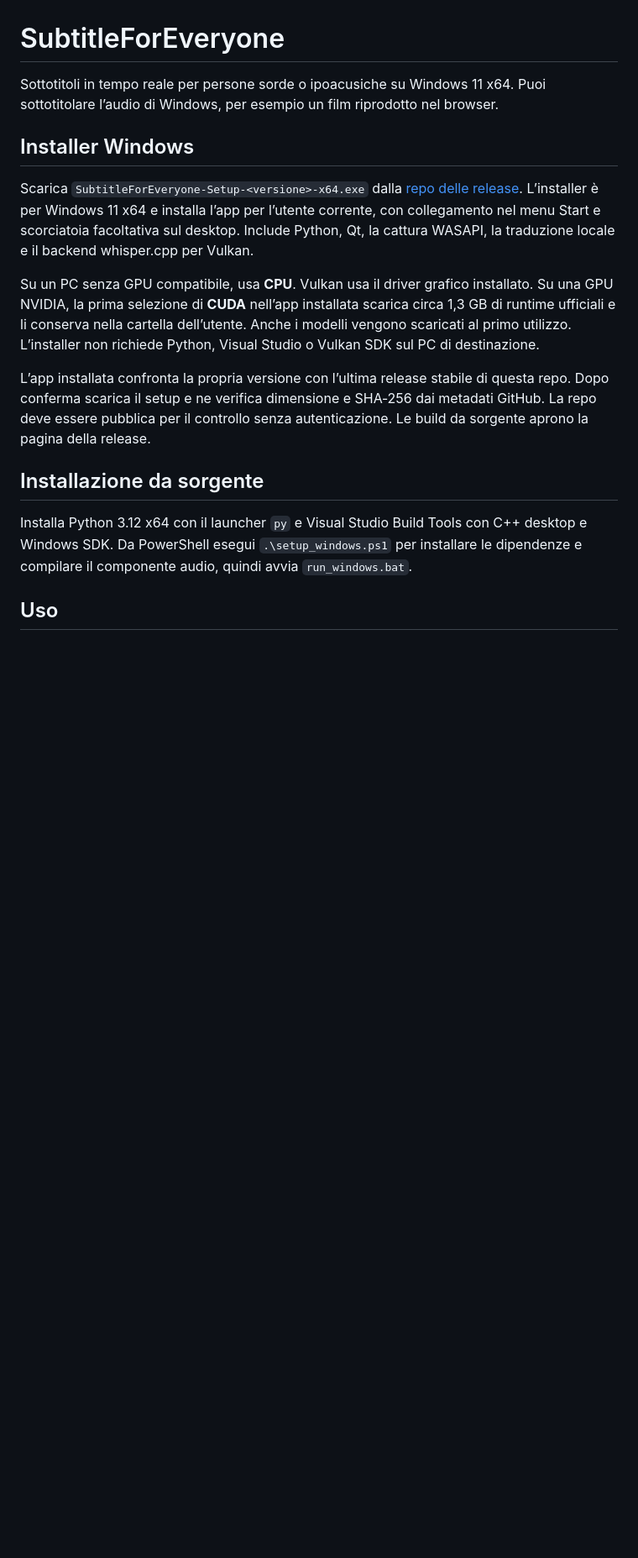
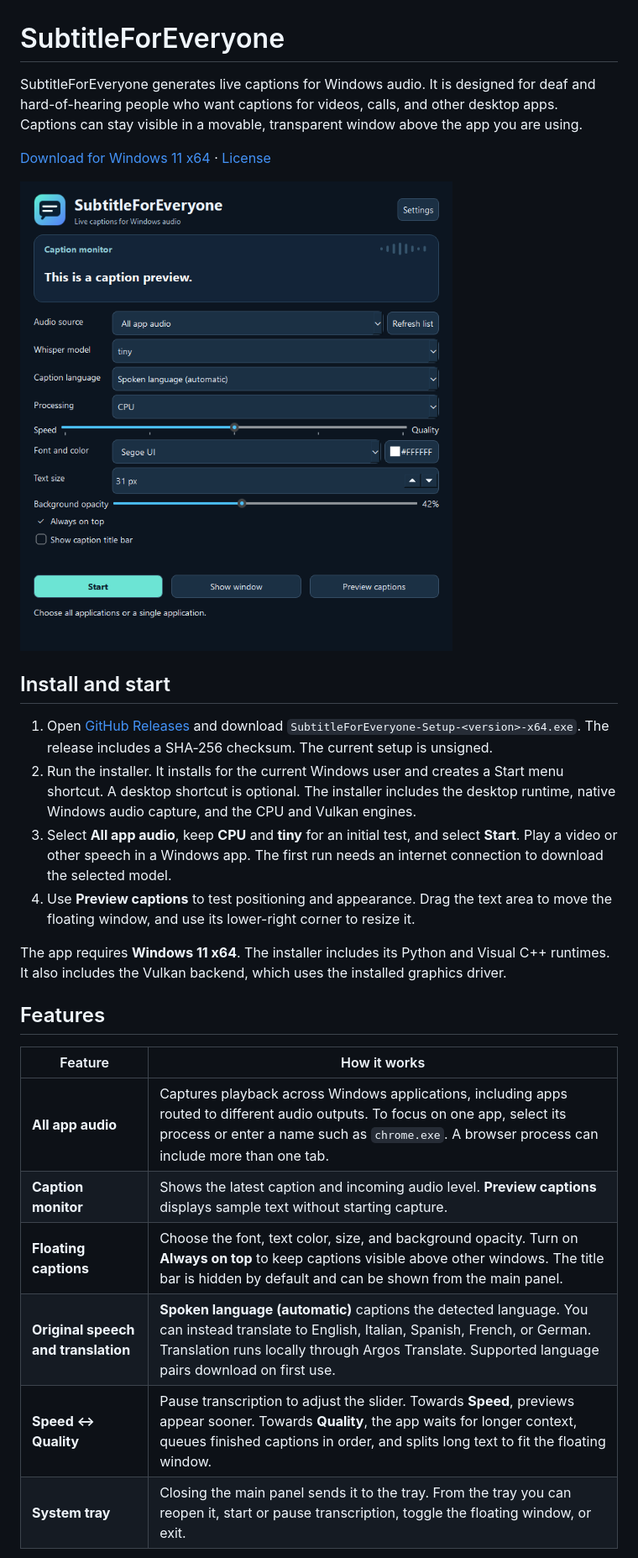
Before and after one commit to tonythewizard/SubtitleForEveryone, a Markdown page: README.md, the part around one of its changes. Shown at 84% size. Rendered like a GitHub page; pictures changed too: docs/screenshots/control-panel.png (added); blank space fills up the shorter version.

Commit message:
Document SubtitleForEveryone with English guide and screenshots

```diff
--- a/README.md
+++ b/README.md
@@ -1,18 +1,28 @@
 # SubtitleForEveryone
 
-Sottotitoli in tempo reale per persone sorde o ipoacusiche su Windows 11 x64. Puoi sottotitolare l’audio di Windows, per esempio un film riprodotto nel browser.
+SubtitleForEveryone generates live captions for Windows audio. It is designed for deaf and hard-of-hearing people who want captions for videos, calls, and other desktop apps. Captions can stay visible in a movable, transparent window above the app you are using.
 
-## Installer Windows
+[Download for Windows 11 x64](https://github.com/tonythewizard/SubtitleForEveryone/releases) · [License](LICENSE)
 
-Scarica `SubtitleForEveryone-Setup-<versione>-x64.exe` dalla [repo delle release](https://github.com/tonythewizard/SubtitleForEveryone/releases). L’installer è per Windows 11 x64 e installa l’app per l’utente corrente, con collegamento nel menu Start e scorciatoia facoltativa sul desktop. Include Python, Qt, la cattura WASAPI, la traduzione locale e il backend whisper.cpp per Vulkan.
+![SubtitleForEveryone control panel with the caption monitor, source selection, Speed–Quality slider, and caption appearance controls](docs/screenshots/control-panel.png)
 
-Su un PC senza GPU compatibile, usa **CPU**. Vulkan usa il driver grafico installato. Su una GPU NVIDIA, la prima selezione di **CUDA** nell’app installata scarica circa 1,3 GB di runtime ufficiali e li conserva nella cartella dell’utente. Anche i modelli vengono scaricati al primo utilizzo. L’installer non richiede Python, Visual Studio o Vulkan SDK sul PC di destinazione.
+## Install and start
 
-L’app installata confronta la propria versione con l’ultima release stabile di questa repo. Dopo conferma scarica il setup e ne verifica dimensione e SHA‑256 dai metadati GitHub. La repo deve essere pubblica per il controllo senza autenticazione. Le build da sorgente aprono la pagina della release.
+1. Open [GitHub Releases](https://github.com/tonythewizard/SubtitleForEveryone/releases) and download `SubtitleForEveryone-Setup-<version>-x64.exe`. The release includes a SHA‑256 checksum. The current setup is unsigned.
+2. Run the installer. It installs for the current Windows user and creates a Start menu shortcut. A desktop shortcut is optional. The installer includes the desktop runtime, native Windows audio capture, and the CPU and Vulkan engines.
+3. Select **All app audio**, keep **CPU** and **tiny** for an initial test, and select **Start**. Play a video or other speech in a Windows app. The first run needs an internet connection to download the selected model.
+4. Use **Preview captions** to test positioning and appearance. Drag the text area to move the floating window, and use its lower-right corner to resize it.
 
-## Installazione da sorgente
+The app requires **Windows 11 x64**. The installer includes its Python and Visual C++ runtimes. It also includes the Vulkan backend, which uses the installed graphics driver.
 
-Installa Python 3.12 x64 con il launcher `py` e Visual Studio Build Tools con C++ desktop e Windows SDK. Da PowerShell esegui `.\setup_windows.ps1` per installare le dipendenze e compilare il componente audio, quindi avvia `run_windows.bat`.
+## Features
 
-## Uso
+| Feature | How it works |
+| --- | --- |
+| **All app audio** | Captures playback across Windows applications, including apps routed to different audio outputs. To focus on one app, select its process or enter a name such as `chrome.exe`. A browser process can include more than one tab. |
+| **Caption monitor** | Shows the latest caption and incoming audio level. **Preview captions** displays sample text without starting capture. |
+| **Floating captions** | Choose the font, text color, size, and background opacity. Turn on **Always on top** to keep captions visible above other windows. The title bar is hidden by default and can be shown from the main panel. |
+| **Original speech and translation** | **Spoken language (automatic)** captions the detected language. You can instead translate to English, Italian, Spanish, French, or German. Translation runs locally through Argos Translate. Supported language pairs download on first use. |
+| **Speed ↔ Quality** | Pause transcription to adjust the slider. Towards **Speed**, previews appear sooner. Towards **Quality**, the app waits for longer context, queues finished captions in order, and splits long text to fit the floating window. |
+| **System tray** | Closing the main panel sends it to the tray. From the tray you can reopen it, start or pause transcription, toggle the floating window, or exit. |
 
```
Also changed, not shown: other parts of README.md (+38 -17 lines), docs/screenshots/floating-captions.png (added), docs/screenshots/settings.png (added).
